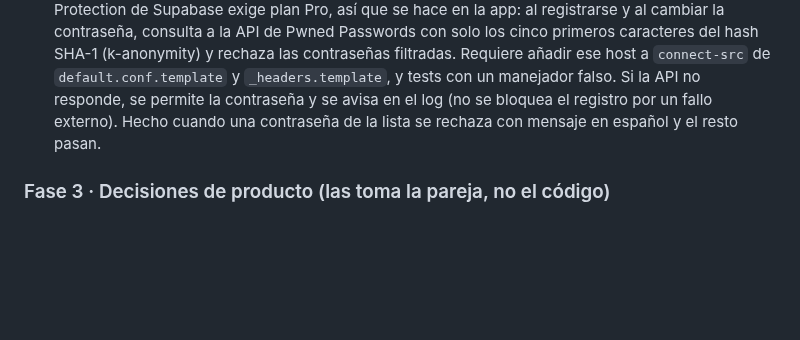
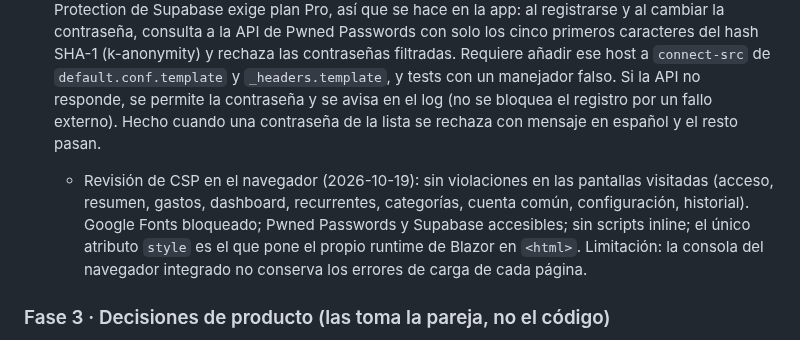
Before and after one commit to mallenera/miparte, a Markdown page: docs/plan-de-accion.md, the part around the change. GitHub-like rendering; blank space fills up the shorter version.

Commit message:
Docs: plan de acción, revisión de CSP en el navegador
Co-Authored-By: Claude Haiku 5.5 <noreply@anthropic.com>

```diff
--- a/docs/plan-de-accion.md
+++ b/docs/plan-de-accion.md
@@ -66,6 +66,8 @@ Las fases van en orden de prioridad. Cada ítem indica su criterio de hecho.
 
 11. ~~**Comprobar contraseñas filtradas sin plan Pro.**~~ **Hecho** (2026-10-19, probado en la web: una contraseña vulnerable da error): `ComprobadorContrasenas` consulta Pwned Passwords con el prefijo SHA-1 al registrarse (`Registro.razor`) y rechaza contraseñas filtradas; si la API no responde, deja pasar. La app no tiene cambio de contraseña, así que solo cubre el registro. Host añadido a `connect-src` en nginx y Cloudflare. Tests en `Web.Tests`: 455 correctas. Detalle original: Leaked Password Protection de Supabase exige plan Pro, así que se hace en la app: al registrarse y al cambiar la contraseña, consulta a la API de Pwned Passwords con solo los cinco primeros caracteres del hash SHA-1 (k-anonymity) y rechaza las contraseñas filtradas. Requiere añadir ese host a `connect-src` de `default.conf.template` y `_headers.template`, y tests con un manejador falso. Si la API no responde, se permite la contraseña y se avisa en el log (no se bloquea el registro por un fallo externo). Hecho cuando una contraseña de la lista se rechaza con mensaje en español y el resto pasan.
 
+    - Revisión de CSP en el navegador (2026-10-19): sin violaciones en las pantallas visitadas (acceso, resumen, gastos, dashboard, recurrentes, categorías, cuenta común, configuración, historial). Google Fonts bloqueado; Pwned Passwords y Supabase accesibles; sin scripts inline; el único atributo `style` es el que pone el propio runtime de Blazor en `<html>`. Limitación: la consola del navegador integrado no conserva los errores de carga de cada página.
+
 ### Fase 3 · Decisiones de producto (las toma la pareja, no el código)
 
 12. **Cerrar D1 (alojamiento) y D2 (base de datos y login).** En la práctica ya son Render y Supabase; falta marcarlas como decididas en `docs/diseno-y-decisiones.md`.
```
